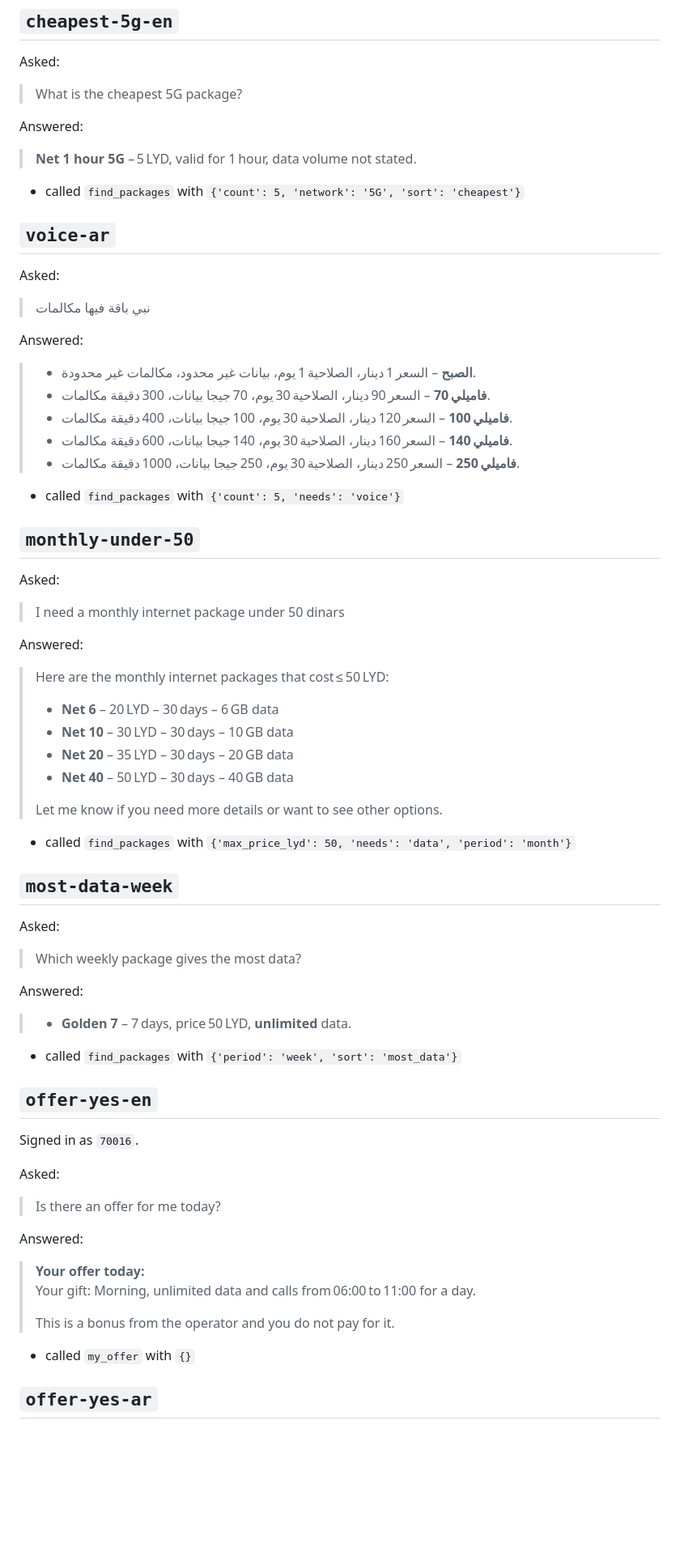
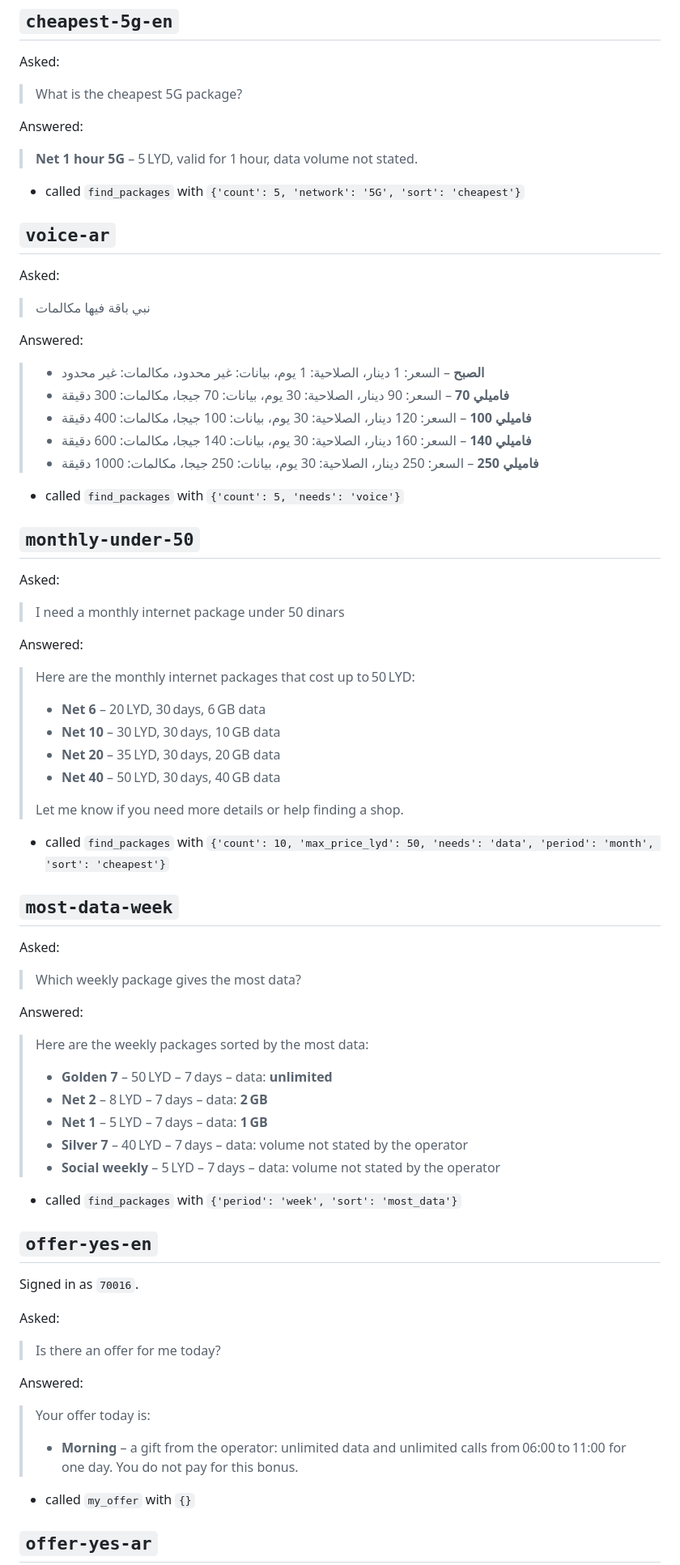
Before and after one commit to ItsSp00ky/LoopGain-Telecom-AI, a Markdown page: assistants/reports/chatbot_eval.md, the part around one of its changes. Shown at 81% size. Rendered like a GitHub page; blank space fills up the shorter version.

Commit message:
docs(assistants): record the evaluation on the code merged with bf498d4 (T24)
21 of 21 questions pass on the real model against the service running
Ali's latest merge, and the answers read right. This run is the source of
Table 4 in the final report's chatbot part.

```diff
--- a/assistants/reports/chatbot_eval.md
+++ b/assistants/reports/chatbot_eval.md
@@ -56,7 +56,7 @@ Asked:
 
 Answered:
 
-> **Net 1 hour 5G** – 5 LYD, valid for 1 hour, data volume not stated.
+> **Net 1 hour 5G** – 5 LYD, valid for 1 hour, data volume not stated.
 
 - called `find_packages` with `{'count': 5, 'network': '5G', 'sort': 'cheapest'}`
 
@@ -68,11 +68,11 @@ Asked:
 
 Answered:
 
-> - **الصبح** – السعر 1 دينار، الصلاحية 1 يوم، بيانات غير محدود، مكالمات غير محدودة.
-> - **فاميلي 70** – السعر 90 دينار، الصلاحية 30 يوم، 70 جيجا بيانات، 300 دقيقة مكالمات.
-> - **فاميلي 100** – السعر 120 دينار، الصلاحية 30 يوم، 100 جيجا بيانات، 400 دقيقة مكالمات.
-> - **فاميلي 140** – السعر 160 دينار، الصلاحية 30 يوم، 140 جيجا بيانات، 600 دقيقة مكالمات.
-> - **فاميلي 250** – السعر 250 دينار، الصلاحية 30 يوم، 250 جيجا بيانات، 1000 دقيقة مكالمات.
+> - **الصبح** – السعر: 1 دينار، الصلاحية: 1 يوم، بيانات: غير محدود، مكالمات: غير محدود
+> - **فاميلي 70** – السعر: 90 دينار، الصلاحية: 30 يوم، بيانات: 70 جيجا، مكالمات: 300 دقيقة
+> - **فاميلي 100** – السعر: 120 دينار، الصلاحية: 30 يوم، بيانات: 100 جيجا، مكالمات: 400 دقيقة
+> - **فاميلي 140** – السعر: 160 دينار، الصلاحية: 30 يوم، بيانات: 140 جيجا، مكالمات: 600 دقيقة
+> - **فاميلي 250** – السعر: 250 دينار، الصلاحية: 30 يوم، بيانات: 250 جيجا، مكالمات: 1000 دقيقة
 
 - called `find_packages` with `{'count': 5, 'needs': 'voice'}`
 
@@ -84,16 +84,16 @@ Asked:
 
 Answered:
 
-> Here are the monthly internet packages that cost ≤ 50 LYD:
+> Here are the monthly internet packages that cost up to 50 LYD:
 >
-> - **Net 6** – 20 LYD – 30 days – 6 GB data
-> - **Net 10** – 30 LYD – 30 days – 10 GB data
-> - **Net 20** – 35 LYD – 30 days – 20 GB data
-> - **Net 40** – 50 LYD – 30 days – 40 GB data
+> - **Net 6** – 20 LYD, 30 days, 6 GB data
+> - **Net 10** – 30 LYD, 30 days, 10 GB data
+> - **Net 20** – 35 LYD, 30 days, 20 GB data
+> - **Net 40** – 50 LYD, 30 days, 40 GB data
 >
-> Let me know if you need more details or want to see other options.
+> Let me know if you need more details or help finding a shop.
 
-- called `find_packages` with `{'max_price_lyd': 50, 'needs': 'data', 'period': 'month'}`
+- called `find_packages` with `{'count': 10, 'max_price_lyd': 50, 'needs': 'data', 'period': 'month', 'sort': 'cheapest'}`
 
 ## `most-data-week`
 
@@ -103,7 +103,13 @@ Asked:
 
 Answered:
 
-> - **Golden 7** – 7 days, price 50 LYD, **unlimited** data.
+> Here are the weekly packages sorted by the most data:
+>
+> - **Golden 7** – 50 LYD – 7 days – data: **unlimited**
+> - **Net 2** – 8 LYD – 7 days – data: **2 GB**
+> - **Net 1** – 5 LYD – 7 days – data: **1 GB**
+> - **Silver 7** – 40 LYD – 7 days – data: volume not stated by the operator
+> - **Social weekly** – 5 LYD – 7 days – data: volume not stated by the operator
 
 - called `find_packages` with `{'period': 'week', 'sort': 'most_data'}`
 
@@ -117,10 +123,9 @@ Asked:
 
 Answered:
 
-> **Your offer today:**
-> Your gift: Morning, unlimited data and calls from 06:00 to 11:00 for a day.
+> Your offer today is:
 >
-> This is a bonus from the operator and you do not pay for it.
+> - **Morning** – a gift from the operator: unlimited data and unlimited calls from 06:00 to 11:00 for one day. You do not pay for this bonus.
 
 - called `my_offer` with `{}`
 
```
Also changed, not shown: other parts of assistants/reports/chatbot_eval.md (+12 -12 lines).
